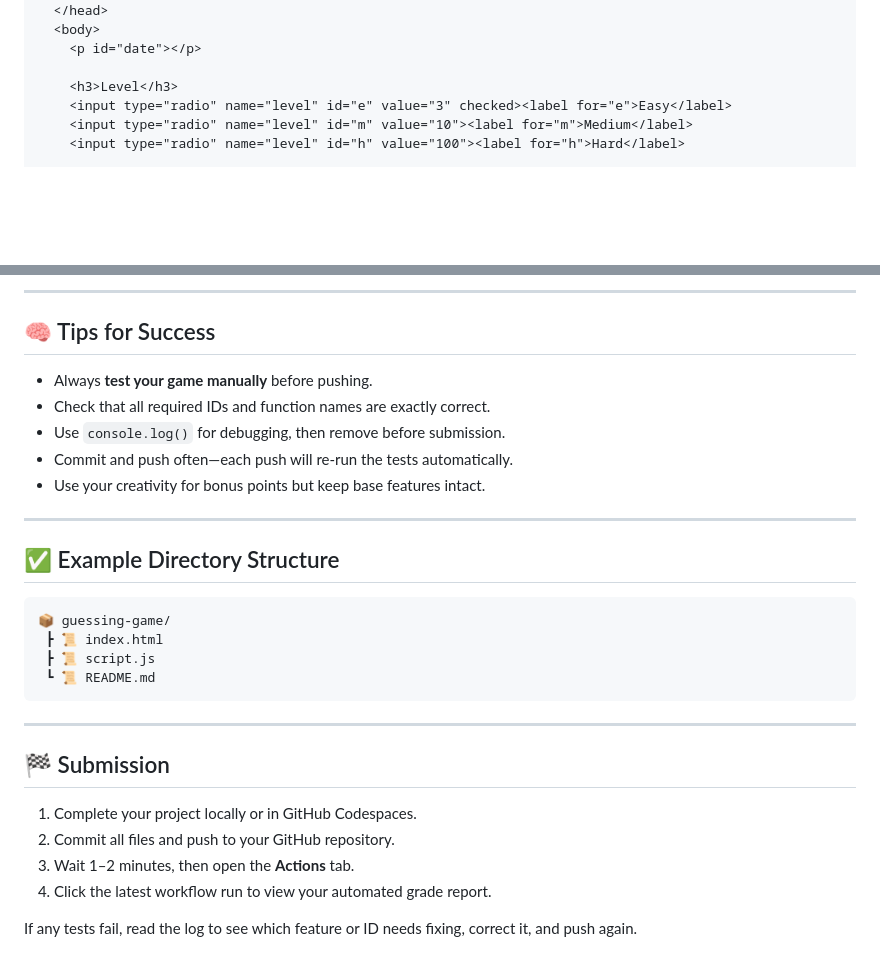
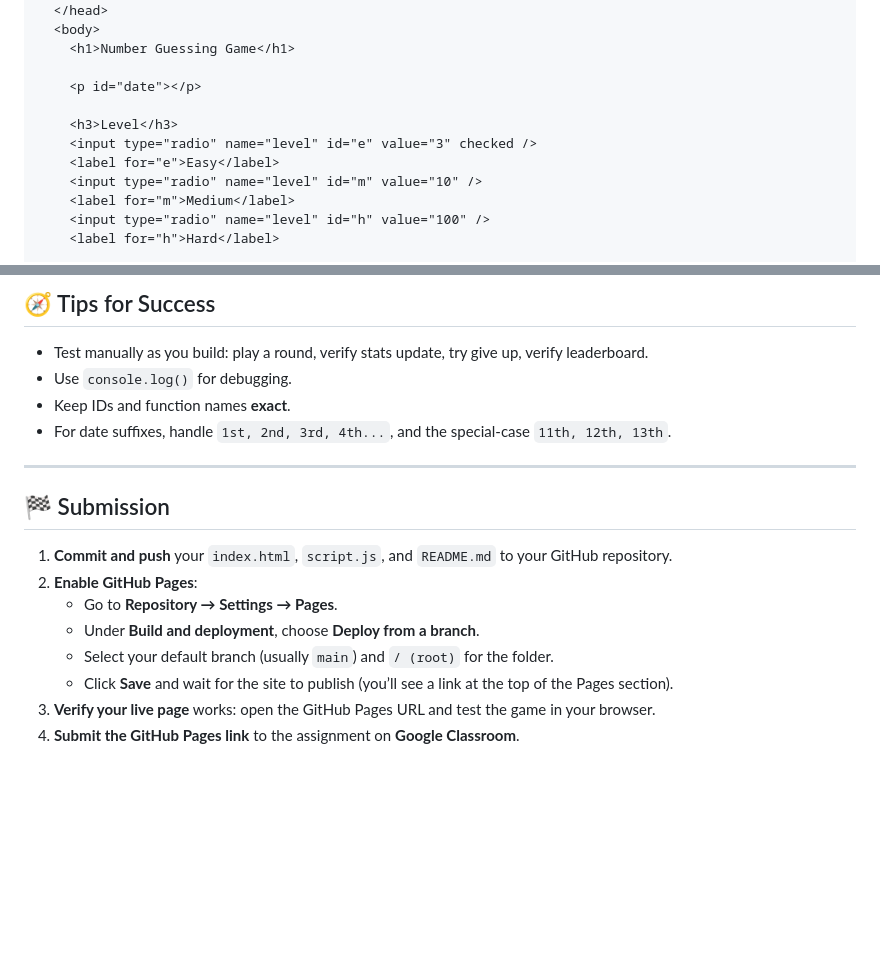
Before and after one commit to cs-plus-plus/JS-Guessing-Game, a Markdown page: README.md, 2 parts joined by grey strips. GitHub-like rendering; blank space fills up the shorter version.

````diff
--- a/README.md
+++ b/README.md
@@ -52,10 +54,15 @@ The tests rely on specific **IDs** and **element names**. Make sure these match
     <title>JavaScript Number Guessing Game</title>
   </head>
   <body>
+    <h1>Number Guessing Game</h1>
+
     <p id="date"></p>
 
     <h3>Level</h3>
-    <input type="radio" name="level" id="e" value="3" checked><label for="e">Easy</label>
-    <input type="radio" name="level" id="m" value="10"><label for="m">Medium</label>
-    <input type="radio" name="level" id="h" value="100"><label for="h">Hard</label>
+    <input type="radio" name="level" id="e" value="3" checked />
+    <label for="e">Easy</label>
+    <input type="radio" name="level" id="m" value="10" />
+    <label for="m">Medium</label>
+    <input type="radio" name="level" id="h" value="100" />
+    <label for="h">Hard</label>
 
@@ -216,30 +146,17 @@ To earn these, include the following improvements:
----
-
-## 🧠 Tips for Success
-
-- Always **test your game manually** before pushing.
-- Check that all required IDs and function names are exactly correct.
-- Use `console.log()` for debugging, then remove before submission.
-- Commit and push often—each push will re-run the tests automatically.
-- Use your creativity for bonus points but keep base features intact.
-
----
-
-## ✅ Example Directory Structure
-
-```
-📦 guessing-game/
- ┣ 📜 index.html
- ┣ 📜 script.js
- ┗ 📜 README.md
-```
+## 🧭 Tips for Success
+- Test manually as you build: play a round, verify stats update, try give up, verify leaderboard.
+- Use `console.log()` for debugging.
+- Keep IDs and function names **exact**.
+- For date suffixes, handle `1st, 2nd, 3rd, 4th...`, and the special-case `11th, 12th, 13th`.
 
 ---
 
 ## 🏁 Submission
-1. Complete your project locally or in GitHub Codespaces.
-2. Commit all files and push to your GitHub repository.
-3. Wait 1–2 minutes, then open the **Actions** tab.
-4. Click the latest workflow run to view your automated grade report.
-
-If any tests fail, read the log to see which feature or ID needs fixing, correct it, and push again.
+1. **Commit and push** your `index.html`, `script.js`, and `README.md` to your GitHub repository.
+2. **Enable GitHub Pages**:
+   - Go to **Repository → Settings → Pages**.
+   - Under **Build and deployment**, choose **Deploy from a branch**.
+   - Select your default branch (usually `main`) and `/ (root)` for the folder.
+   - Click **Save** and wait for the site to publish (you’ll see a link at the top of the Pages section).
+3. **Verify your live page** works: open the GitHub Pages URL and test the game in your browser.
+4. **Submit the GitHub Pages link** to the assignment on **Google Classroom**.
````
Also changed, not shown: other parts of README.md (+57 -132 lines).
